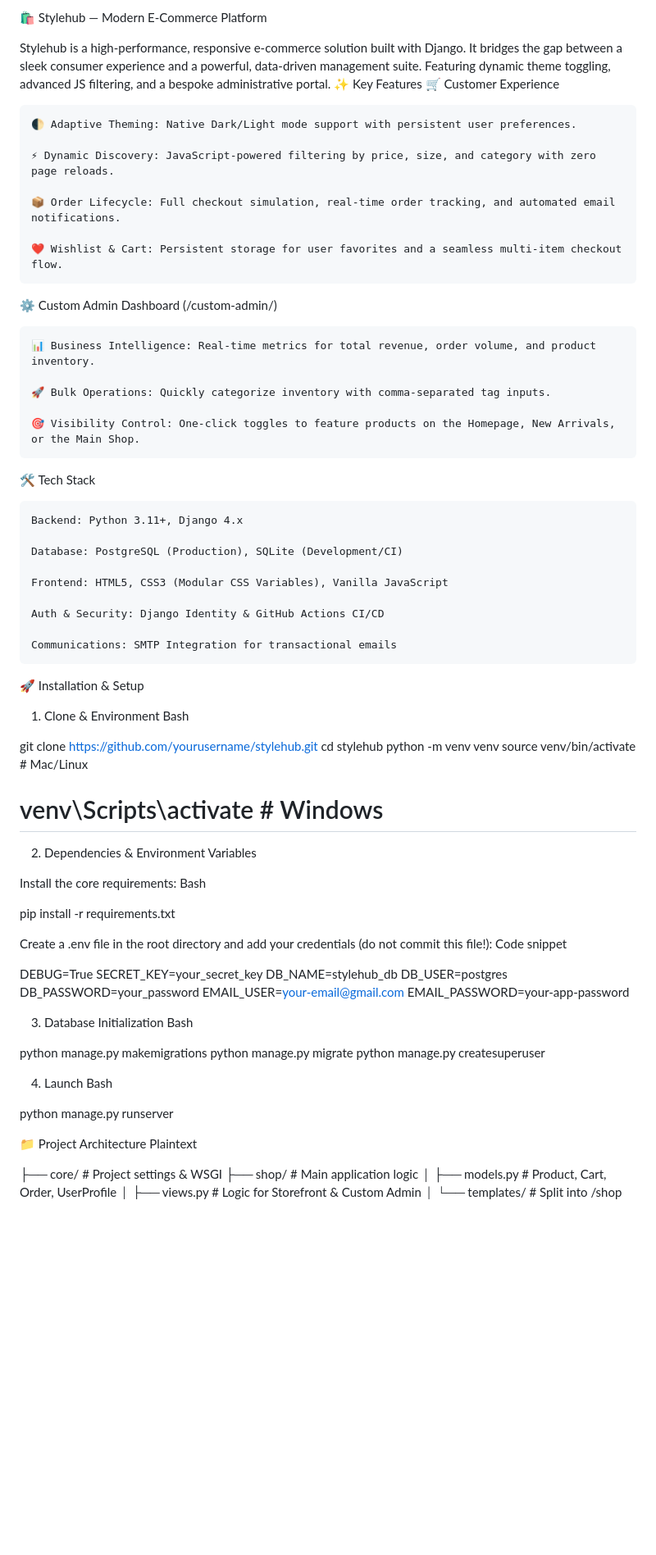
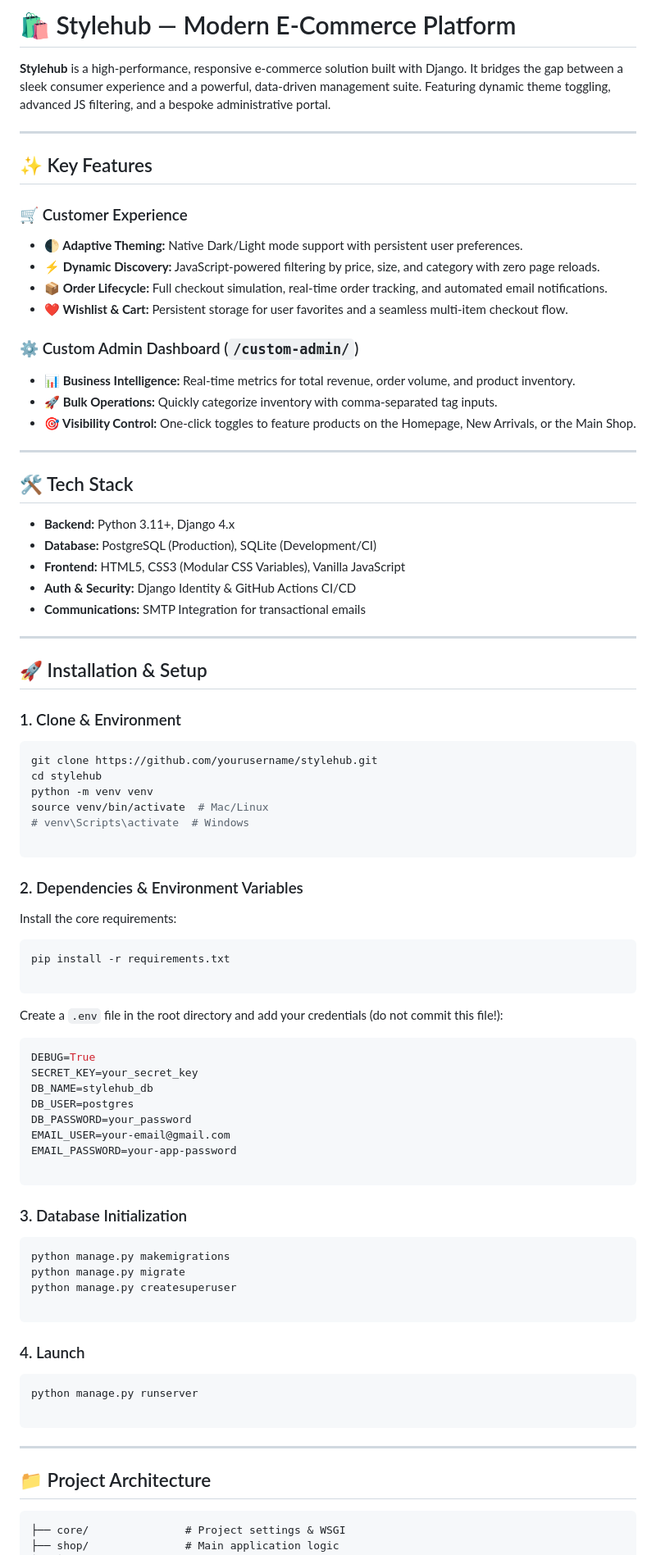
Before and after one commit to Balaji-dev-png/stylehub, a Markdown page: README.md, the part around one of its changes. Shown at 82% size. GitHub-like rendering; blank space fills up the shorter version.

Commit message:
Refactor README.md for improved clarity and structure
Updated formatting and structure of the README.md file for better readability and organization.

````diff
--- a/README.md
+++ b/README.md
@@ -1,57 +1,61 @@
-🛍️ Stylehub — Modern E-Commerce Platform
+# 🛍️ Stylehub — Modern E-Commerce Platform
 
-Stylehub is a high-performance, responsive e-commerce solution built with Django. It bridges the gap between a sleek consumer experience and a powerful, data-driven management suite. Featuring dynamic theme toggling, advanced JS filtering, and a bespoke administrative portal.
-✨ Key Features
-🛒 Customer Experience
+**Stylehub** is a high-performance, responsive e-commerce solution built with Django. It bridges the gap between a sleek consumer experience and a powerful, data-driven management suite. Featuring dynamic theme toggling, advanced JS filtering, and a bespoke administrative portal.
 
-    🌓 Adaptive Theming: Native Dark/Light mode support with persistent user preferences.
+---
 
-    ⚡ Dynamic Discovery: JavaScript-powered filtering by price, size, and category with zero page reloads.
+## ✨ Key Features
 
-    📦 Order Lifecycle: Full checkout simulation, real-time order tracking, and automated email notifications.
+### 🛒 Customer Experience
 
-    ❤️ Wishlist & Cart: Persistent storage for user favorites and a seamless multi-item checkout flow.
+* **🌓 Adaptive Theming:** Native Dark/Light mode support with persistent user preferences.
+* **⚡ Dynamic Discovery:** JavaScript-powered filtering by price, size, and category with zero page reloads.
+* **📦 Order Lifecycle:** Full checkout simulation, real-time order tracking, and automated email notifications.
+* **❤️ Wishlist & Cart:** Persistent storage for user favorites and a seamless multi-item checkout flow.
 
-⚙️ Custom Admin Dashboard (/custom-admin/)
+### ⚙️ Custom Admin Dashboard (`/custom-admin/`)
 
-    📊 Business Intelligence: Real-time metrics for total revenue, order volume, and product inventory.
+* **📊 Business Intelligence:** Real-time metrics for total revenue, order volume, and product inventory.
+* **🚀 Bulk Operations:** Quickly categorize inventory with comma-separated tag inputs.
+* **🎯 Visibility Control:** One-click toggles to feature products on the Homepage, New Arrivals, or the Main Shop.
 
-    🚀 Bulk Operations: Quickly categorize inventory with comma-separated tag inputs.
+---
 
-    🎯 Visibility Control: One-click toggles to feature products on the Homepage, New Arrivals, or the Main Shop.
+## 🛠️ Tech Stack
 
-🛠️ Tech Stack
+* **Backend:** Python 3.11+, Django 4.x
+* **Database:** PostgreSQL (Production), SQLite (Development/CI)
+* **Frontend:** HTML5, CSS3 (Modular CSS Variables), Vanilla JavaScript
+* **Auth & Security:** Django Identity & GitHub Actions CI/CD
+* **Communications:** SMTP Integration for transactional emails
 
-    Backend: Python 3.11+, Django 4.x
+---
 
-    Database: PostgreSQL (Production), SQLite (Development/CI)
+## 🚀 Installation & Setup
 
-    Frontend: HTML5, CSS3 (Modular CSS Variables), Vanilla JavaScript
+### 1. Clone & Environment
 
-    Auth & Security: Django Identity & GitHub Actions CI/CD
-
-    Communications: SMTP Integration for transactional emails
-
-🚀 Installation & Setup
-1. Clone & Environment
-Bash
-
+```bash
 git clone https://github.com/yourusername/stylehub.git
 cd stylehub
 python -m venv venv
 source venv/bin/activate  # Mac/Linux
 # venv\Scripts\activate  # Windows
 
-2. Dependencies & Environment Variables
+```
+
+### 2. Dependencies & Environment Variables
 
 Install the core requirements:
-Bash
 
+```bash
 pip install -r requirements.txt
 
-Create a .env file in the root directory and add your credentials (do not commit this file!):
-Code snippet
+```
 
+Create a `.env` file in the root directory and add your credentials (do not commit this file!):
+
+```env
 DEBUG=True
 SECRET_KEY=your_secret_key
 DB_NAME=stylehub_db
@@ -60,21 +64,29 @@ DB_PASSWORD=your_password
 EMAIL_USER=your-email@gmail.com
 EMAIL_PASSWORD=your-app-password
 
-3. Database Initialization
-Bash
+```
 
+### 3. Database Initialization
+
+```bash
 python manage.py makemigrations
 python manage.py migrate
 python manage.py createsuperuser
 
-4. Launch
-Bash
+```
 
+### 4. Launch
+
+```bash
 python manage.py runserver
 
-📁 Project Architecture
-Plaintext
+```
 
+---
+
+## 📁 Project Architecture
+
+```text
 ├── core/               # Project settings & WSGI
 ├── shop/               # Main application logic
 │   ├── models.py       # Product, Cart, Order, UserProfile
````
Also changed, not shown: other parts of README.md (+12 -7 lines).
